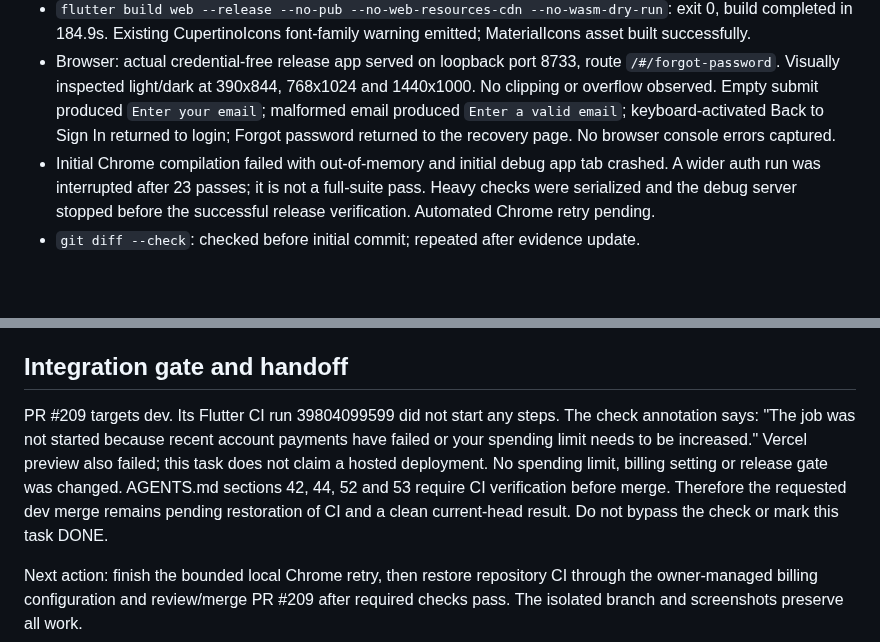
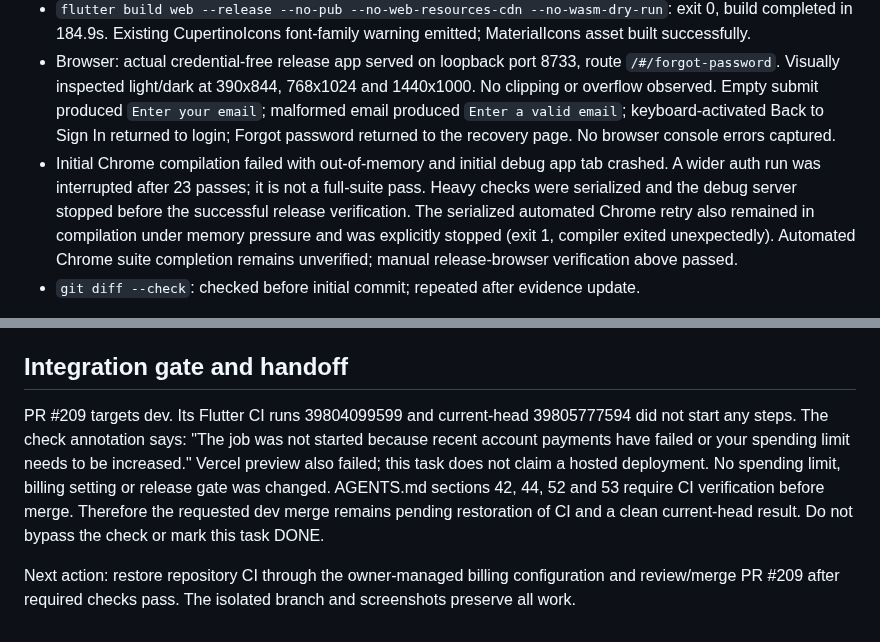
Before and after one commit to iamramishka/acendra, a Markdown page: docs/tasks/CSA-272.md, 2 parts joined by grey strips. Rendered like a GitHub page; blank space fills up the shorter version.

Commit message:
docs(auth): finalize COM-006 verification limitations

```diff
--- a/docs/tasks/CSA-272.md
+++ b/docs/tasks/CSA-272.md
@@ -42,7 +42,7 @@ The existing email-link recovery flow and account-neutral success remain intact.
 - `flutter analyze --no-pub`: no issues, completed analysis in 112.2s.
 - `flutter build web --release --no-pub --no-web-resources-cdn --no-wasm-dry-run`: exit 0, build completed in 184.9s. Existing CupertinoIcons font-family warning emitted; MaterialIcons asset built successfully.
 - Browser: actual credential-free release app served on loopback port 8733, route `/#/forgot-password`. Visually inspected light/dark at 390x844, 768x1024 and 1440x1000. No clipping or overflow observed. Empty submit produced `Enter your email`; malformed email produced `Enter a valid email`; keyboard-activated Back to Sign In returned to login; Forgot password returned to the recovery page. No browser console errors captured.
-- Initial Chrome compilation failed with out-of-memory and initial debug app tab crashed. A wider auth run was interrupted after 23 passes; it is not a full-suite pass. Heavy checks were serialized and the debug server stopped before the successful release verification. Automated Chrome retry pending.
+- Initial Chrome compilation failed with out-of-memory and initial debug app tab crashed. A wider auth run was interrupted after 23 passes; it is not a full-suite pass. Heavy checks were serialized and the debug server stopped before the successful release verification. The serialized automated Chrome retry also remained in compilation under memory pressure and was explicitly stopped (exit 1, compiler exited unexpectedly). Automated Chrome suite completion remains unverified; manual release-browser verification above passed.
 - `git diff --check`: checked before initial commit; repeated after evidence update.
 
 Synthetic repository tests prove local success/error rendering, not delivery of
@@ -62,7 +62,7 @@ unverified and the related compare.md recovery checkbox remains unchecked.
 
 ## Integration gate and handoff
 
-PR #209 targets dev. Its Flutter CI run 39804099599 did not start any steps.
+PR #209 targets dev. Its Flutter CI runs 39804099599 and current-head 39805777594 did not start any steps.
 The check annotation says: "The job was not started because recent account
 payments have failed or your spending limit needs to be increased."
 Vercel preview also failed; this task does not claim a hosted deployment.
@@ -71,6 +71,6 @@ AGENTS.md sections 42, 44, 52 and 53 require CI verification before merge.
 Therefore the requested dev merge remains pending restoration of CI and a clean
 current-head result. Do not bypass the check or mark this task DONE.
 
-Next action: finish the bounded local Chrome retry, then restore repository CI
+Next action: restore repository CI
 through the owner-managed billing configuration and review/merge PR #209 after
 required checks pass. The isolated branch and screenshots preserve all work.
```
